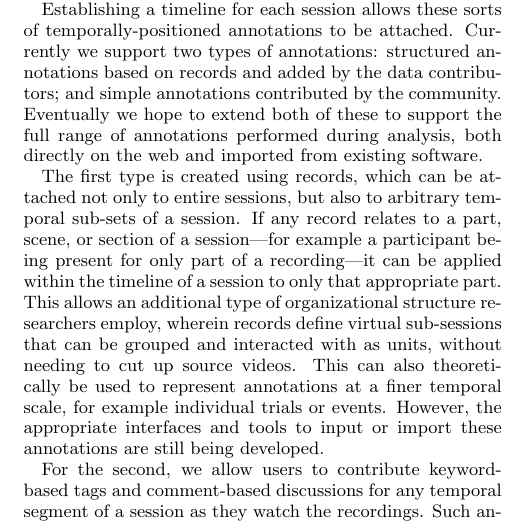
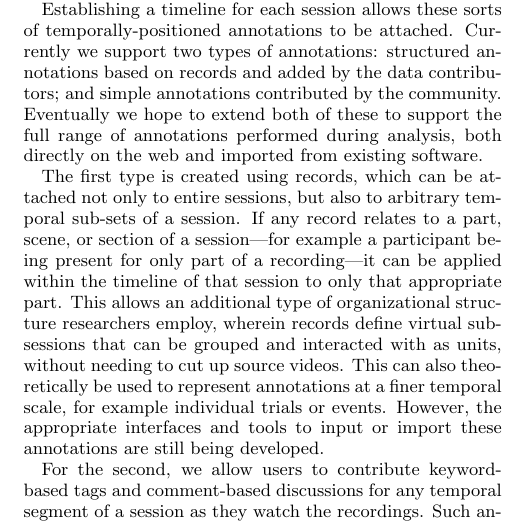
Before and after one commit to databrary/presentations, a LaTeX paper (jcdl-15/paper.tex): part of one column of page 3 of 4, cut so that both start at the same text. Compiled offline with pdfLaTeX.

Commit message:
One word

```diff
--- a/jcdl-15/paper.tex
+++ b/jcdl-15/paper.tex
@@ -156,7 +156,7 @@ Currently we support two types of annotations: structured annotations based on r
 Eventually we hope to extend both of these to support the full range of annotations performed during analysis, both directly on the web and imported from existing software.
 
 The first type is created using records, which can be attached not only to entire sessions, but also to arbitrary temporal sub-sets of a session.
-If any record relates to a part, scene, or section of a session---for example a participant being present for only part of a recording---it can be applied within the timeline of a session to only that appropriate part.
+If any record relates to a part, scene, or section of a session---for example a participant being present for only part of a recording---it can be applied within the timeline of that session to only that appropriate part.
 This allows an additional type of organizational structure researchers employ, wherein records define virtual sub-sessions that can be grouped and interacted with as units, without needing to cut up source videos.
 This can also theoretically be used to represent annotations at a finer temporal scale, for example individual trials or events.
 However, the appropriate interfaces and tools to input or import these annotations are still being developed.
```
